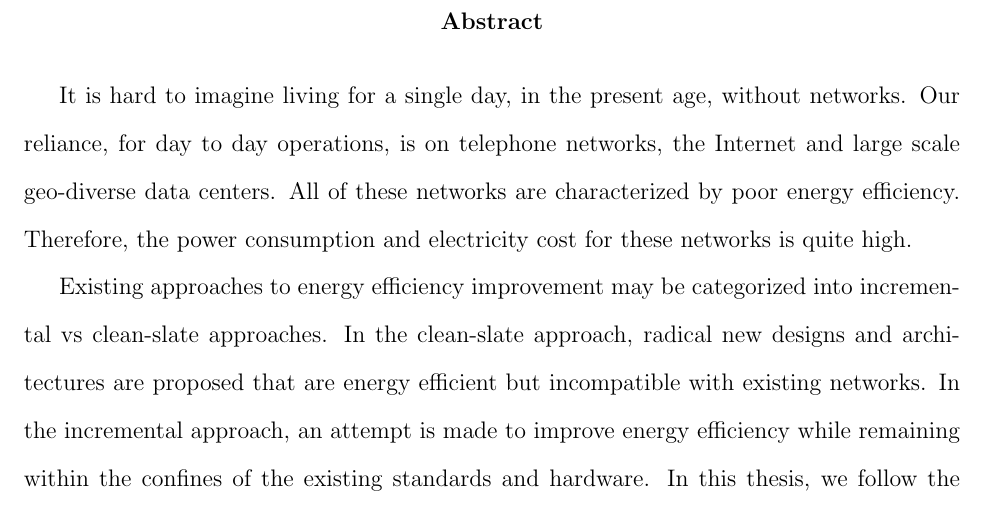
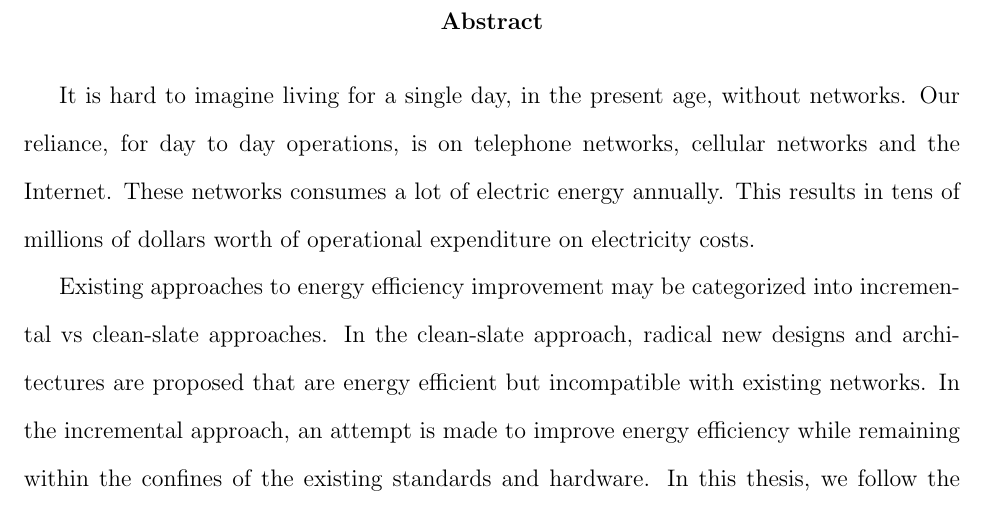
Before and after one commit to msaqib/Dissertation, a LaTeX thesis (Dissertation.tex, which reads sections/abstractPage.tex): part of page 12 of 129, cut so that both start at the same text. Compiled offline with pdfLaTeX.

Commit message:
Made notes of abstract changes inline

```diff
--- a/sections/abstractPage.tex
+++ b/sections/abstractPage.tex
@@ -1,8 +1,11 @@
 \begin{abstract}
 
-It is hard to imagine living for a single day, in the present age, without networks. Our reliance, for day to day operations, is on telephone networks, the Internet and large scale geo-diverse data centers. All of these networks are characterized by poor energy efficiency. Therefore, the power consumption and electricity cost for these networks is quite high.
+It is hard to imagine living for a single day, in the present age, without networks. Our reliance, for day to day operations, is on telephone networks, cellular networks and the Internet. %and large scale geo-diverse data centers%Not an end-user's perspective.
+These networks consumes a lot of electric energy annually. This results in tens of millions of dollars worth of operational expenditure on electricity costs.
 
 Existing approaches to energy efficiency improvement may be categorized into incremental vs clean-slate approaches. In the clean-slate approach, radical new designs and architectures are proposed that are energy efficient but incompatible with existing networks. In the incremental approach, an attempt is made to improve energy efficiency while remaining within the confines of the existing standards and hardware. In this thesis, we follow the incremental approach.
+
+% Read abstract/intro from all three papers and find the least common denominator. Forward seems OK
 
 In this thesis, we identify abstractions in the power consumption models of these two types of networks. Based on these abstractions, we were able to formulate a general power consumption model for these networks. Using this general model, we identify two operations, namely, resource pruning and workload relocation that can be used to improve the energy efficiency and reduce the electricity consumption. We formulate the energy efficiency improvement problem as a multi-interval optimal state trajectory problem, called RED-BL: Relocate Energy Demand to Better Locations.
 
```
